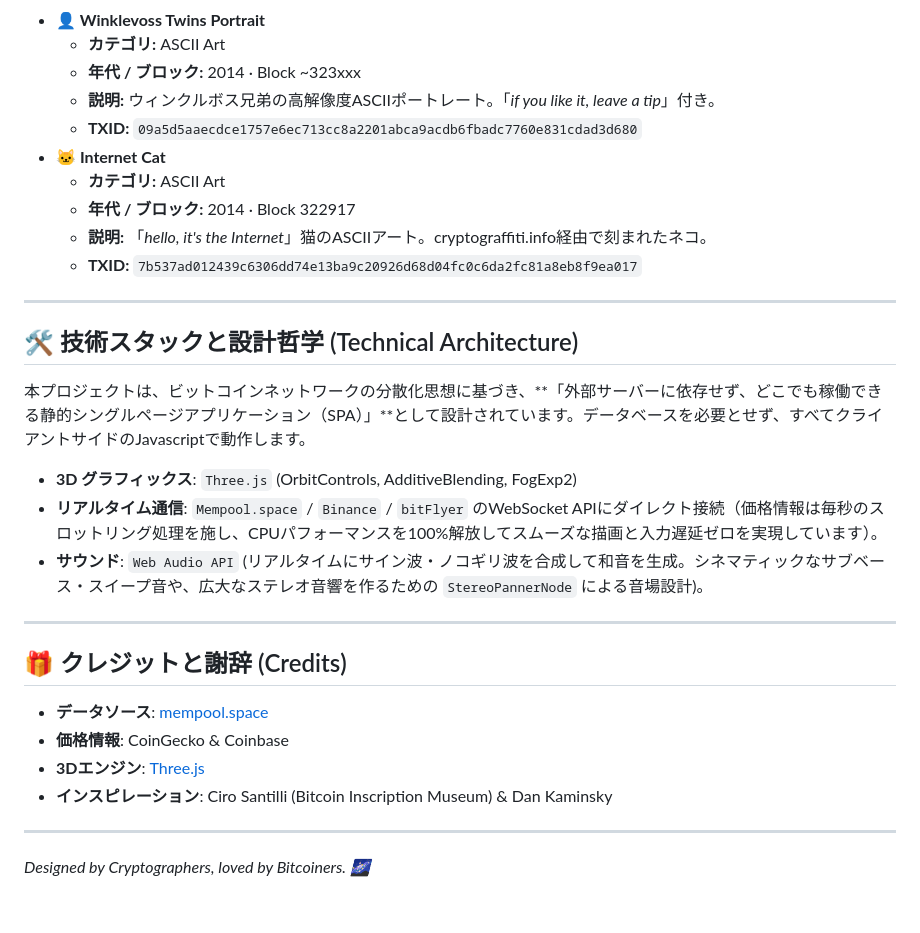
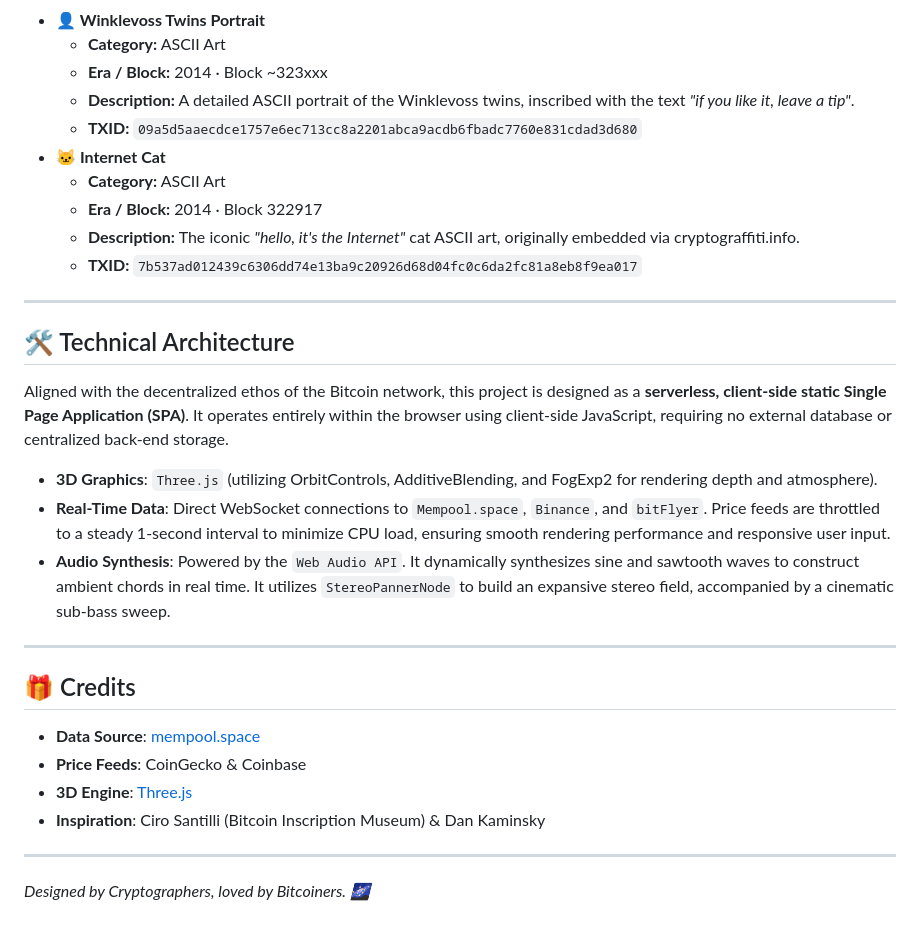
Before and after one commit to CK121212195/tesseract-mempool, a Markdown page: README.md, the part around one of its changes. Rendered like a GitHub page.

```diff
--- a/README.md
+++ b/README.md
@@ -49,32 +51,32 @@ Aether Tesseract（エーテル・テセラクト）は、リアルタイムのM
 * **👤 Winklevoss Twins Portrait**
-  * **カテゴリ:** ASCII Art
-  * **年代 / ブロック:** 2014 · Block ~323xxx
-  * **説明:** ウィンクルボス兄弟の高解像度ASCIIポートレート。「*if you like it, leave a tip*」付き。
+  * **Category:** ASCII Art
+  * **Era / Block:** 2014 · Block ~323xxx
+  * **Description:** A detailed ASCII portrait of the Winklevoss twins, inscribed with the text *"if you like it, leave a tip"*.
   * **TXID:** `09a5d5aaecdce1757e6ec713cc8a2201abca9acdb6fbadc7760e831cdad3d680`
 * **🐱 Internet Cat**
-  * **カテゴリ:** ASCII Art
-  * **年代 / ブロック:** 2014 · Block 322917
-  * **説明:** 「*hello, it's the Internet*」猫のASCIIアート。cryptograffiti.info経由で刻まれたネコ。
+  * **Category:** ASCII Art
+  * **Era / Block:** 2014 · Block 322917
+  * **Description:** The iconic *"hello, it's the Internet"* cat ASCII art, originally embedded via cryptograffiti.info.
   * **TXID:** `7b537ad012439c6306dd74e13ba9c20926d68d04fc0c6da2fc81a8eb8f9ea017`
 
 ---
 
-## 🛠️ 技術スタックと設計哲学 (Technical Architecture)
+## 🛠️ Technical Architecture
 
-本プロジェクトは、ビットコインネットワークの分散化思想に基づき、**「外部サーバーに依存せず、どこでも稼働できる静的シングルページアプリケーション（SPA）」**として設計されています。データベースを必要とせず、すべてクライアントサイドのJavascriptで動作します。
+Aligned with the decentralized ethos of the Bitcoin network, this project is designed as a **serverless, client-side static Single Page Application (SPA)**. It operates entirely within the browser using client-side JavaScript, requiring no external database or centralized back-end storage.
 
-* **3D グラフィックス**: `Three.js` (OrbitControls, AdditiveBlending, FogExp2)
-* **リアルタイム通信**: `Mempool.space` / `Binance` / `bitFlyer` のWebSocket APIにダイレクト接続（価格情報は毎秒のスロットリング処理を施し、CPUパフォーマンスを100%解放してスムーズな描画と入力遅延ゼロを実現しています）。
-* **サウンド**: `Web Audio API` (リアルタイムにサイン波・ノコギリ波を合成して和音を生成。シネマティックなサブベース・スイープ音や、広大なステレオ音響を作るための `StereoPannerNode` による音場設計)。
+* **3D Graphics**: `Three.js` (utilizing OrbitControls, AdditiveBlending, and FogExp2 for rendering depth and atmosphere).
+* **Real-Time Data**: Direct WebSocket connections to `Mempool.space`, `Binance`, and `bitFlyer`. Price feeds are throttled to a steady 1-second interval to minimize CPU load, ensuring smooth rendering performance and responsive user input.
+* **Audio Synthesis**: Powered by the `Web Audio API`. It dynamically synthesizes sine and sawtooth waves to construct ambient chords in real time. It utilizes `StereoPannerNode` to build an expansive stereo field, accompanied by a cinematic sub-bass sweep.
 
 ---
 
-## 🎁 クレジットと謝辞 (Credits)
+## 🎁 Credits
 
-* **データソース**: [mempool.space](https://mempool.space/)
-* **価格情報**: CoinGecko & Coinbase
-* **3Dエンジン**: [Three.js](https://threejs.org/)
-* **インスピレーション**: Ciro Santilli (Bitcoin Inscription Museum) & Dan Kaminsky
+* **Data Source**: [mempool.space](https://mempool.space/)
+* **Price Feeds**: CoinGecko & Coinbase
+* **3D Engine**: [Three.js](https://threejs.org/)
+* **Inspiration**: Ciro Santilli (Bitcoin Inscription Museum) & Dan Kaminsky
 
 ---
 
```
Also changed, not shown: other parts of README.md (+32 -30 lines).
